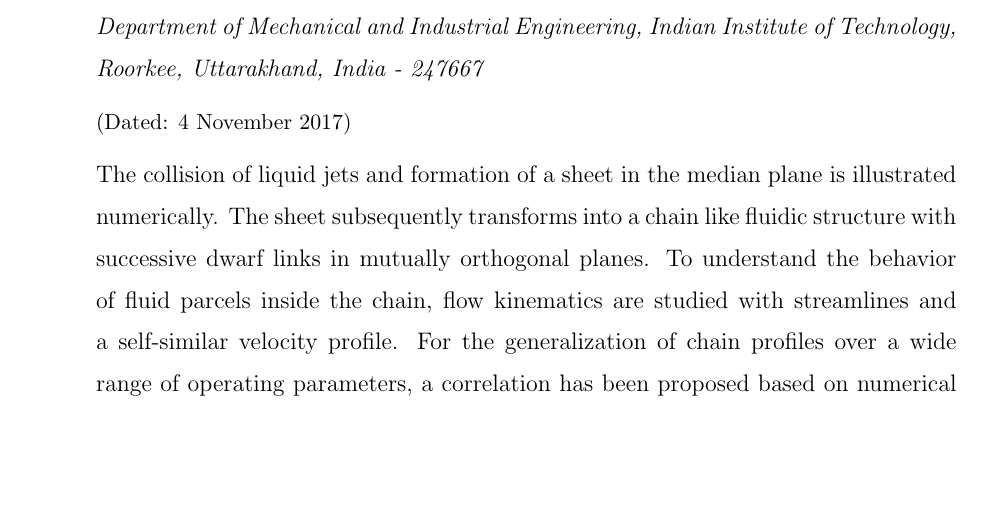
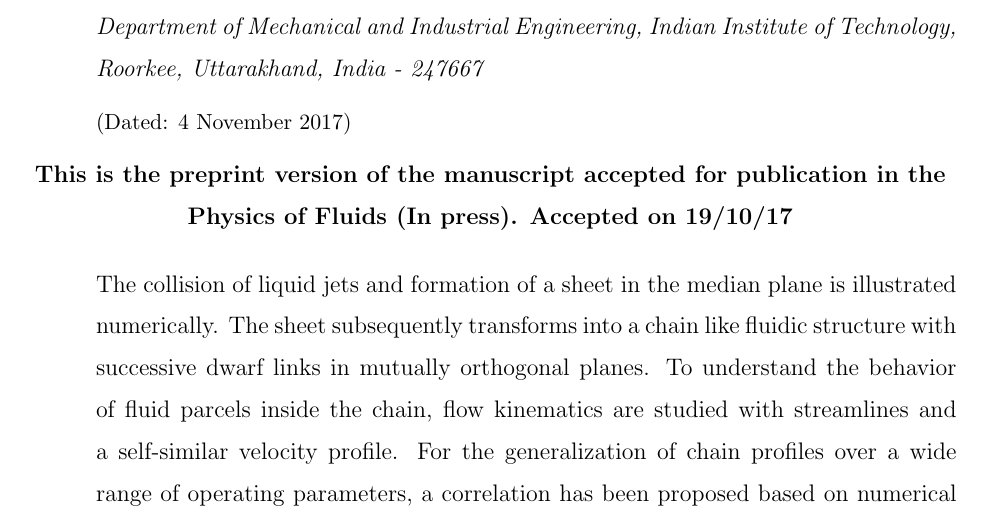
Before and after one commit to VatsalSy/chainPaper, a LaTeX paper (chainPaper.tex): part of page 1 of 25, cut so that both start at the same text, the shorter picture padded with empty space. Compiled offline with pdfLaTeX.

Commit message:
submitted and done

```diff
--- a/chainPaper.tex
+++ b/chainPaper.tex
@@ -44,6 +44,9 @@ author-year,%
 \date{\today}
 
 \begin{abstract}
+\begin{center}
+\textbf{This is the preprint version of the manuscript accepted for publication in the Physics of Fluids (In press). Accepted on 19/10/17} \\
+\end{center}
 The collision of liquid jets and formation of a sheet in the median plane is illustrated numerically. The sheet subsequently transforms into a chain like fluidic structure with successive dwarf links in mutually orthogonal planes. To understand the behavior of fluid parcels inside the chain, flow kinematics are studied with streamlines and a self-similar velocity profile. For the generalization of chain profiles over a wide range of operating parameters, a correlation has been proposed based on numerical simulations and subsequent regression analysis. Citing analogy between the impact of jets for the formation of elemental links and traversal of non-deformable fluid quanta after the collision, an attempt has been made to understand the fundamental physics of this phenomenon through force balance. The analogy helps to take into account the role of surface tension and other forces on the shape and size of the liquid sheets. Further, the formation of higher order links is proposed as equivalent to the collision between the liquid rims bounding the sheet, modeled as the jets of reduced strengths and smaller impingement angles. Finally, we assess the effects of various fluid properties on the dimensions of these links, illustrating the viscous dissipation at the time of collisions.
 \end{abstract}
 \keywords{Jet, Impingement, Chain, Rim, Sheet}
```
